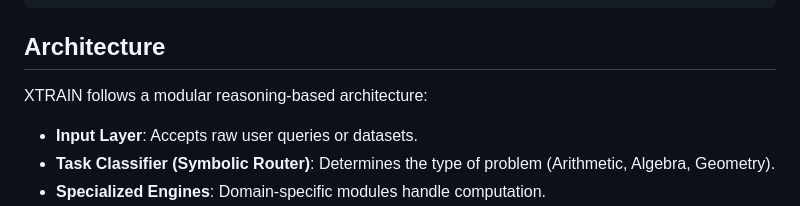
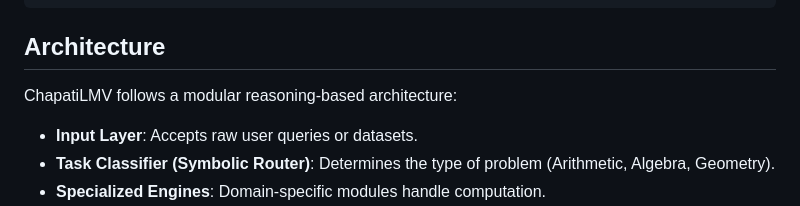
Before and after one commit to old-droid/XTRAIN, a Markdown page: README.md, the part around the change. Drawn GitHub-style.

Commit message:
Update README.md for project overview and details

````diff
--- a/README.md
+++ b/README.md
@@ -56,7 +56,7 @@ model.train(data, parallel=True, advanced=True)
 ```
 
 ## Architecture
-XTRAIN follows a modular reasoning-based architecture:
+ChapatiLMV follows a modular reasoning-based architecture:
 
 - **Input Layer**: Accepts raw user queries or datasets.
 - **Task Classifier (Symbolic Router)**: Determines the type of problem (Arithmetic, Algebra, Geometry).
````
